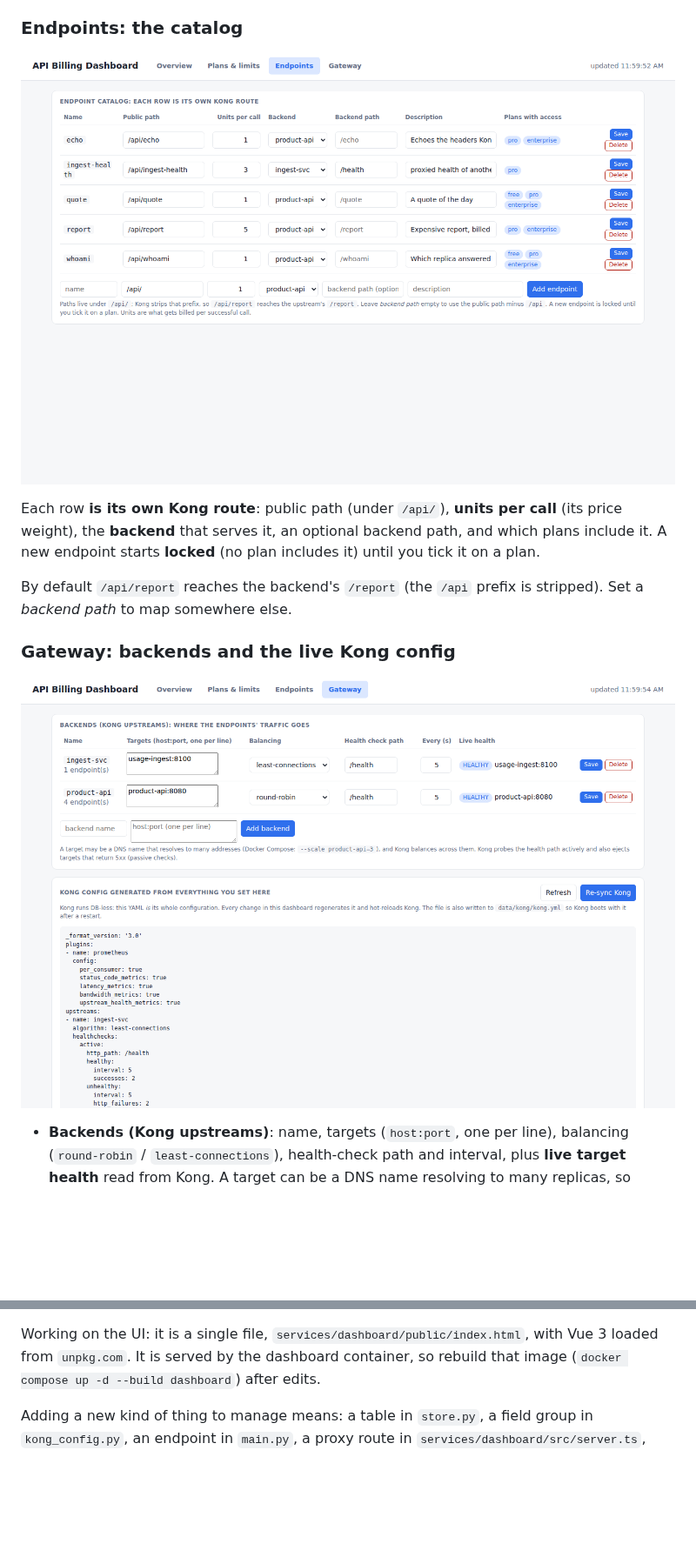
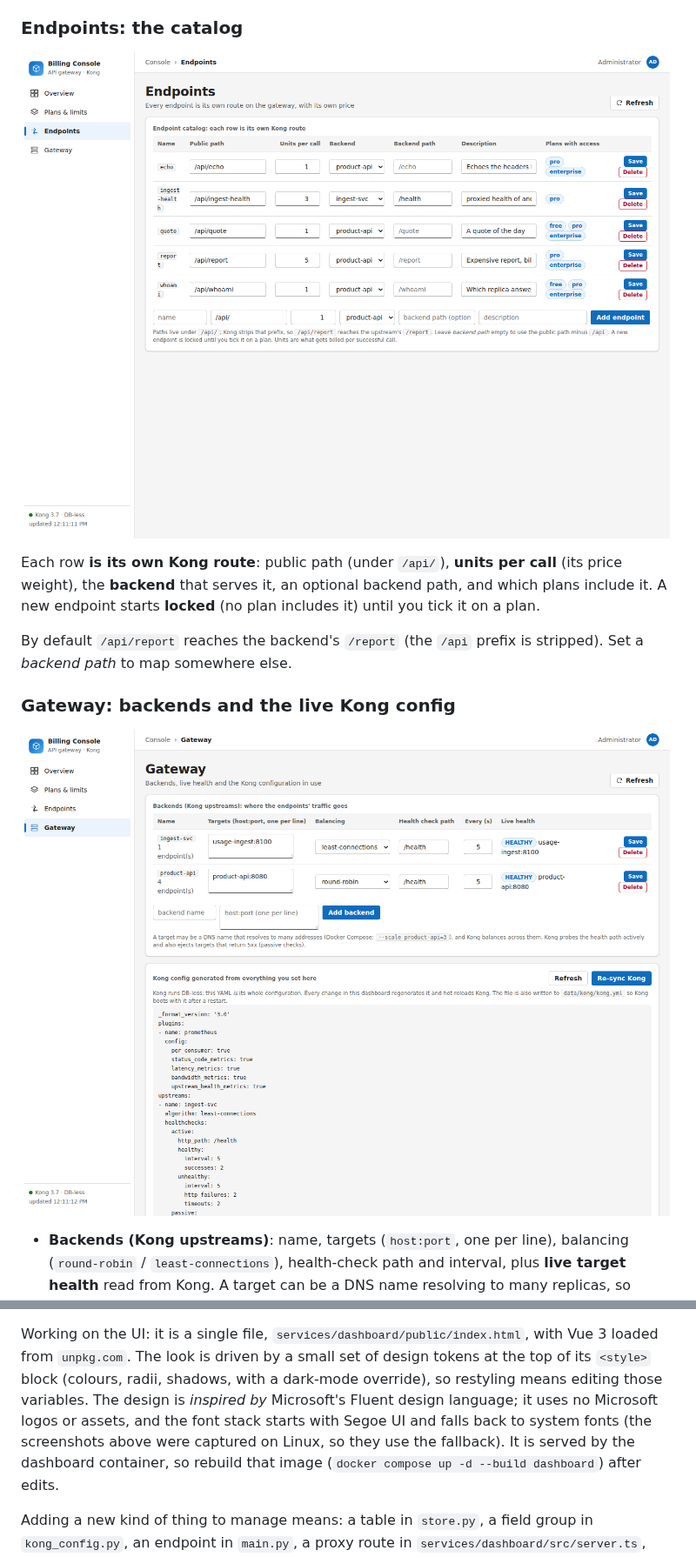
Before and after one commit to MurungaOwen/kong-api-gateway, a Markdown page: README.md, 2 parts joined by grey strips. Shown at 87% size. GitHub-like rendering; pictures changed too: docs/img/endpoints.png, docs/img/gateway.png; blank space fills up the shorter version.

```diff
--- a/README.md
+++ b/README.md
@@ -519,6 +525,9 @@ the **generated Kong config** (plugin order, ACL allow-lists, limits, upstreams,
 JWT signing, the dashboard login, and the Lua event logic. CI (`.github/workflows/ci.yml`) runs the same plus `docker compose config`.
 
 Working on the UI: it is a single file, `services/dashboard/public/index.html`, with Vue 3 loaded from `unpkg.com`.
+The look is driven by a small set of design tokens at the top of its `<style>` block (colours, radii, shadows, with a dark-mode override),
+so restyling means editing those variables. The design is *inspired by* Microsoft's Fluent design language; it uses no Microsoft logos or assets, and the font
+stack starts with Segoe UI and falls back to system fonts (the screenshots above were captured on Linux, so they use the fallback).
 It is served by the dashboard container, so rebuild that image (`docker compose up -d --build dashboard`) after edits.
 
 Adding a new kind of thing to manage means: a table in `store.py`, a field group in `kong_config.py`, an endpoint in `main.py`, a proxy route in
```
Also changed, not shown: other parts of README.md (+7 -1 lines), docs/img/dashboard-overview-dark.png (added), docs/img/dashboard-overview.png, docs/img/plans.png, 1 other file.
